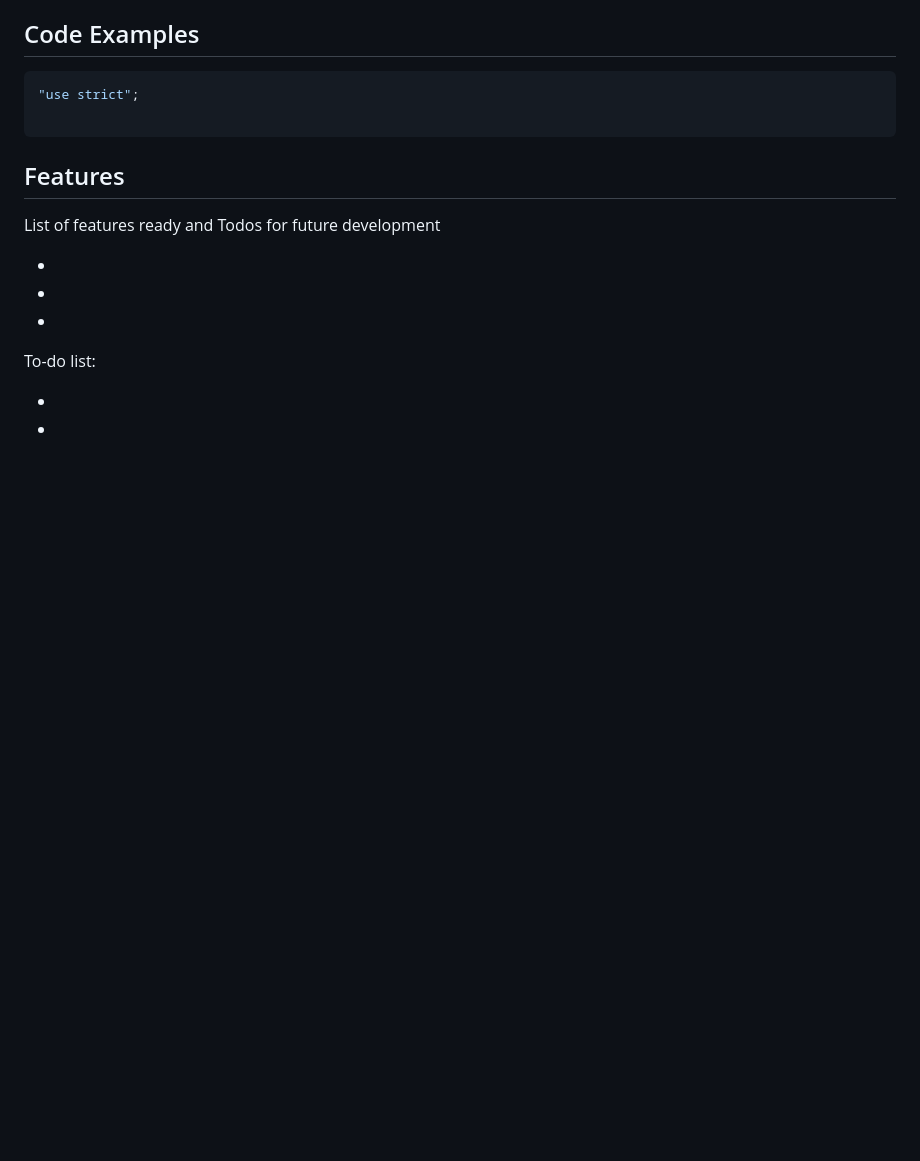
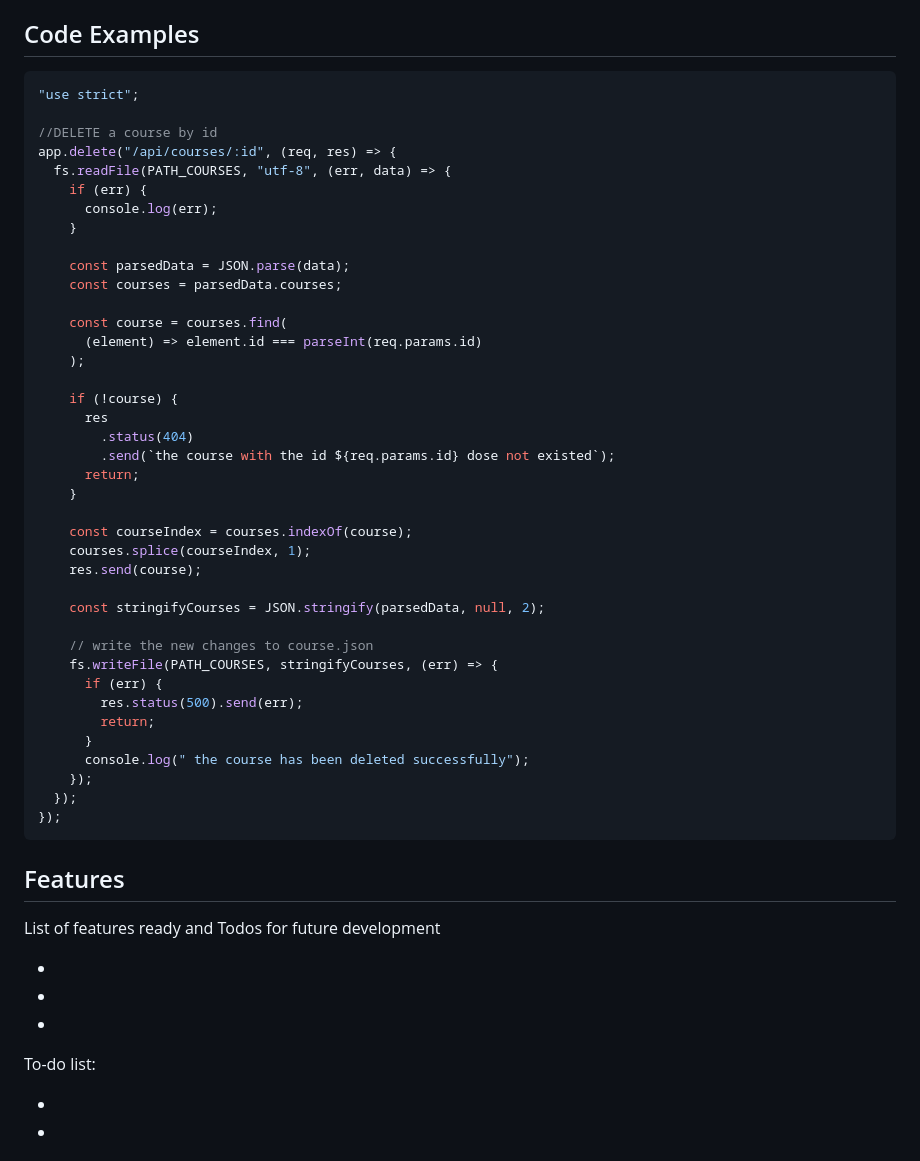
Before and after one commit to samirm00/restful-courses, a Markdown page: README.md, the part around the change printed below. Rendered like a GitHub page; blank space fills up the shorter version.

````diff
--- a/README.md
+++ b/README.md
@@ -36,6 +42,43 @@
 ```js
 "use strict";
 
+//DELETE a course by id
+app.delete("/api/courses/:id", (req, res) => {
+  fs.readFile(PATH_COURSES, "utf-8", (err, data) => {
+    if (err) {
+      console.log(err);
+    }
+
+    const parsedData = JSON.parse(data);
+    const courses = parsedData.courses;
+
+    const course = courses.find(
+      (element) => element.id === parseInt(req.params.id)
+    );
+
+    if (!course) {
+      res
+        .status(404)
+        .send(`the course with the id ${req.params.id} dose not existed`);
+      return;
+    }
+
+    const courseIndex = courses.indexOf(course);
+    courses.splice(courseIndex, 1);
+    res.send(course);
+
+    const stringifyCourses = JSON.stringify(parsedData, null, 2);
+
+    // write the new changes to course.json
+    fs.writeFile(PATH_COURSES, stringifyCourses, (err) => {
+      if (err) {
+        res.status(500).send(err);
+        return;
+      }
+      console.log(" the course has been deleted successfully");
+    });
+  });
+});
 ```
 
 ## Features
````
Also changed, not shown: other parts of README.md (+11 -5 lines), planning/backlog.md (+11 -9 lines), planning/development-strategy.md (+92 -50 lines), planning/img/screenShot.png (added), planning/img/userStories.png (added).
